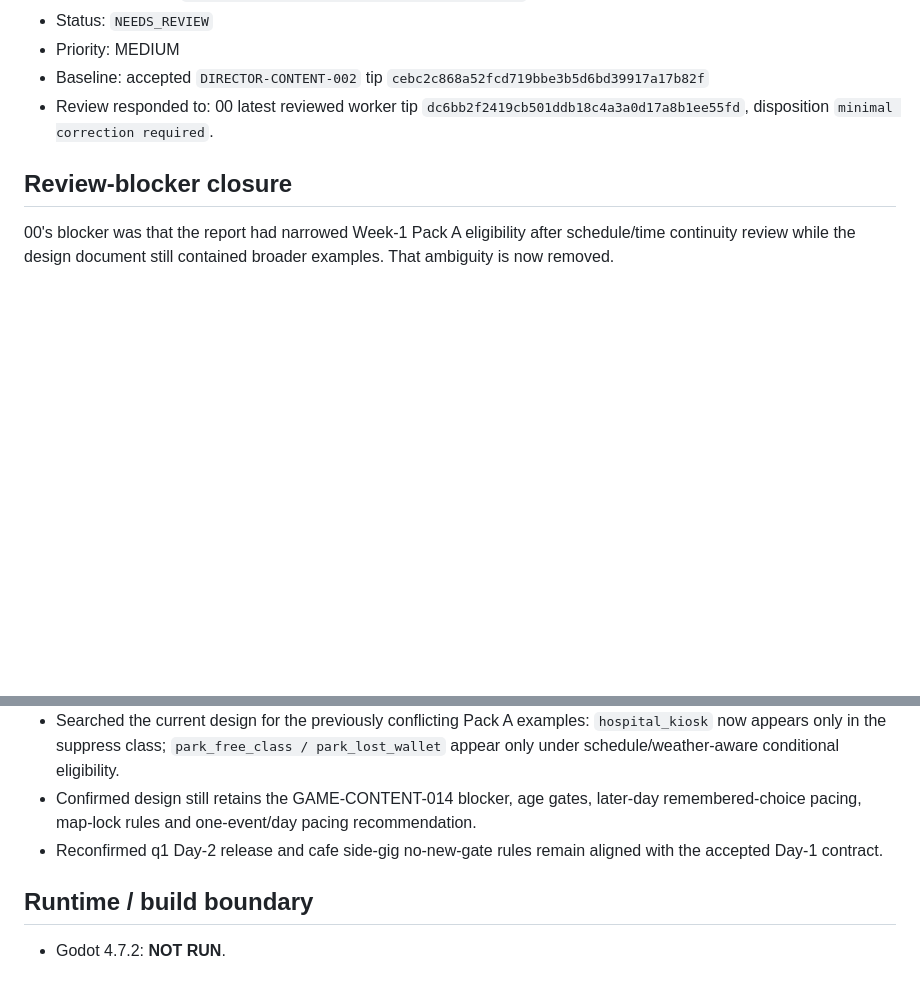
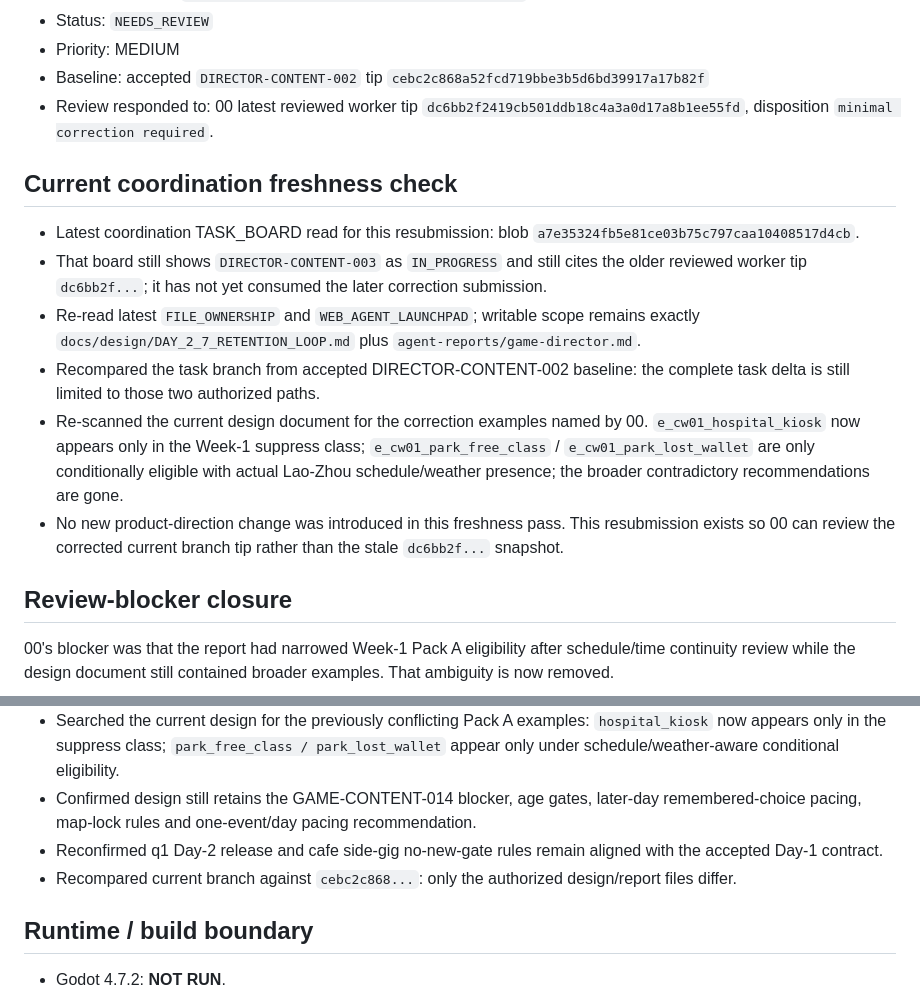
Before and after one commit to weiweng17/citylife-game, a Markdown page: agent-reports/game-director.md, 2 parts joined by grey strips. Drawn GitHub-style; blank space fills up the shorter version.

Commit message:
DIRECTOR-CONTENT-003 refresh review submission evidence

```diff
--- a/agent-reports/game-director.md
+++ b/agent-reports/game-director.md
@@ -8,6 +8,14 @@
 - Priority: MEDIUM
 - Baseline: accepted `DIRECTOR-CONTENT-002` tip `cebc2c868a52fcd719bbe3b5d6bd39917a17b82f`
 - Review responded to: 00 latest reviewed worker tip `dc6bb2f2419cb501ddb18c4a3a0d17a8b1ee55fd`, disposition `minimal correction required`.
+
+## Current coordination freshness check
+- Latest coordination TASK_BOARD read for this resubmission: blob `a7e35324fb5e81ce03b75c797caa10408517d4cb`.
+- That board still shows `DIRECTOR-CONTENT-003` as `IN_PROGRESS` and still cites the older reviewed worker tip `dc6bb2f...`; it has not yet consumed the later correction submission.
+- Re-read latest `FILE_OWNERSHIP` and `WEB_AGENT_LAUNCHPAD`; writable scope remains exactly `docs/design/DAY_2_7_RETENTION_LOOP.md` plus `agent-reports/game-director.md`.
+- Recompared the task branch from accepted DIRECTOR-CONTENT-002 baseline: the complete task delta is still limited to those two authorized paths.
+- Re-scanned the current design document for the correction examples named by 00. `e_cw01_hospital_kiosk` now appears only in the Week-1 suppress class; `e_cw01_park_free_class` / `e_cw01_park_lost_wallet` are only conditionally eligible with actual Lao-Zhou schedule/weather presence; the broader contradictory recommendations are gone.
+- No new product-direction change was introduced in this freshness pass. This resubmission exists so 00 can review the corrected current branch tip rather than the stale `dc6bb2f...` snapshot.
 
 ## Review-blocker closure
 00's blocker was that the report had narrowed Week-1 Pack A eligibility after schedule/time continuity review while the design document still contained broader examples. That ambiguity is now removed.
@@ -107,6 +115,7 @@ No Game/data/UI/art/audio production file, `main`, `TASK_BOARD.md`, or other coo
 - Searched the current design for the previously conflicting Pack A examples: `hospital_kiosk` now appears only in the suppress class; `park_free_class / park_lost_wallet` appear only under schedule/weather-aware conditional eligibility.
 - Confirmed design still retains the GAME-CONTENT-014 blocker, age gates, later-day remembered-choice pacing, map-lock rules and one-event/day pacing recommendation.
 - Reconfirmed q1 Day-2 release and cafe side-gig no-new-gate rules remain aligned with the accepted Day-1 contract.
+- Recompared current branch against `cebc2c868...`: only the authorized design/report files differ.
 
 ## Runtime / build boundary
 - Godot 4.7.2: **NOT RUN**.
```
